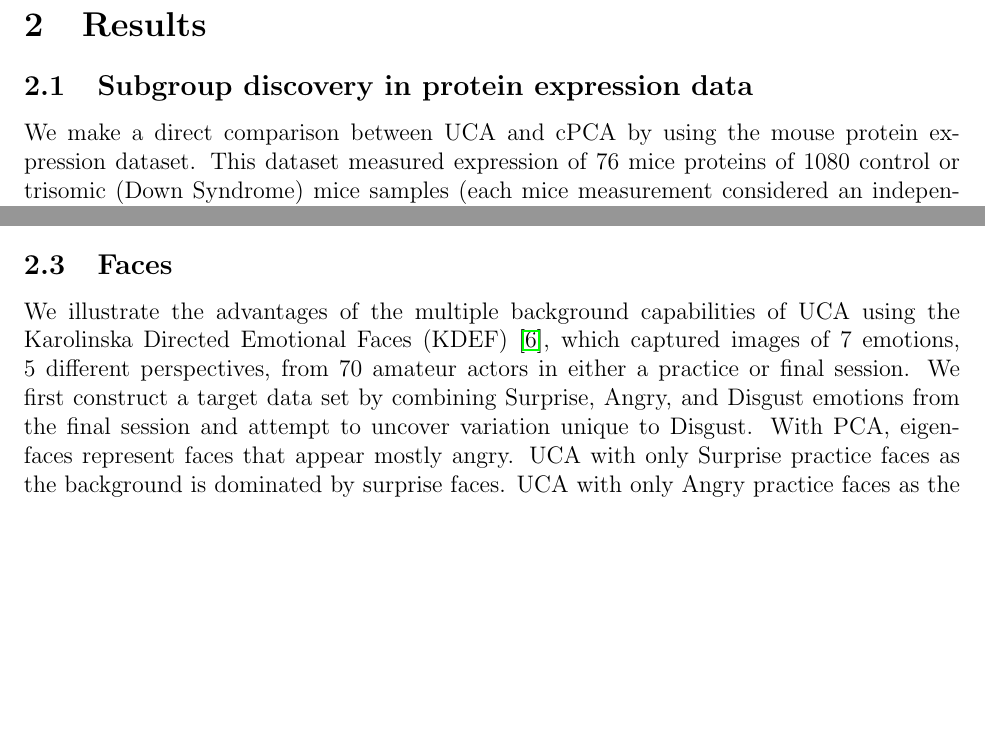
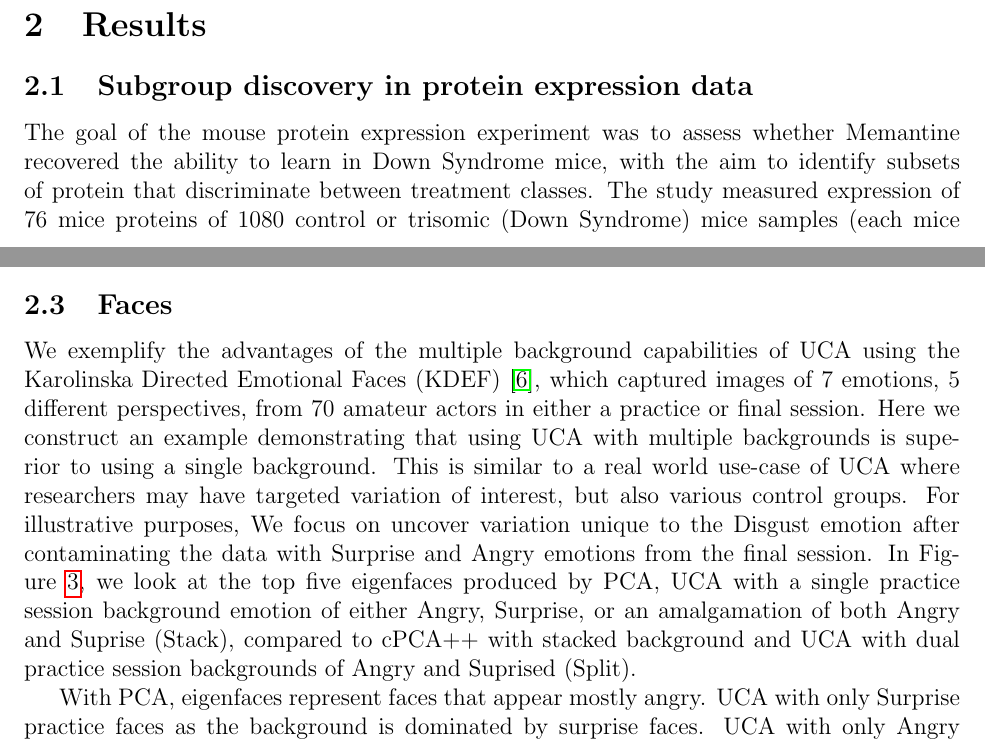
Before and after one commit to rtud2/Unique-Component-Analysis, a LaTeX document (DCA/main.tex): two parts of pages 3 and 5 of 21 before the commit and two parts of pages 3 and 5 of 22 after it, joined at a grey line, cut so that both start at the same text, the shorter picture padded with empty space. Compiled offline with pdfLaTeX.

Commit message:
update single background mouse, and faces

```diff
--- a/DCA/main.tex
+++ b/DCA/main.tex
@@ -124,6 +124,5 @@ To solve this tuning parameter problem, we use the elbow method of finding the b
 
 \section{Results}
 \subsection{Subgroup discovery in protein expression data}
-We make a direct comparison between UCA and cPCA by using the mouse protein expression dataset. This dataset measured expression of 76 mice proteins of 1080 control or trisomic (Down Syndrome) mice samples (each mice measurement considered an independent sample/mouse) receiving a combination of shock therapy (Context Shock vs. Shock Context) and drugs (Saline vs. Memantine)  \cite{Ahmed, Higuera, Abid}.
-Since saline treated mice not exposed to shock therapy (Shock Context) are similar to those that are saline treated and exposed (Context Shock) to shock therapy, we can investigate the variation unique to unshocked mice by removing variation resulting from shock therapy by contrasting shocked control mice protein expression measurements-- an analysis that was carried out in the original cPCA paper  \cite{Abid}.
-We compare the directions found by UCA to those found by cPCA ($\lambda = 0.5, 1, 5, 10$), cPCA++, PCA, and rPCA on Saline injected mice which have not received shock therapy (Shock Context) and use the Down Syndrome information to evaluate these methods.
+The goal of the mouse protein expression experiment was to assess whether Memantine recovered the ability to learn in Down Syndrome mice, with the aim to identify subsets of protein that discriminate between treatment classes.
+ The study measured expression of 76 mice proteins of 1080 control or trisomic (Down Syndrome) mice samples (each mice measurement considered an independent sample/mouse), which received a combination of shock therapy (Context Shock vs. Shock Context) and drugs (Saline vs. Memantine)  \cite{Ahmed, Higuera, Abid}.
@@ -161,5 +165,8 @@ We note that this problem isn't easily separable by using cPCA++, rPCA, and cPCA
 
 
 \subsection{Faces}
-We illustrate the advantages of the multiple background capabilities of UCA using the Karolinska Directed Emotional Faces (KDEF) \cite{Calvo2008}, which captured images of 7 emotions, 5 different perspectives, from 70 amateur actors in either a practice or final session.
-We first construct a target data set by combining Surprise, Angry, and Disgust emotions from the final session and attempt to uncover variation unique to Disgust.
+We exemplify the advantages of the multiple background capabilities of UCA using the Karolinska Directed Emotional Faces (KDEF) \cite{Calvo2008}, which captured images of 7 emotions, 5 different perspectives, from 70 amateur actors in either a practice or final session.
+Here we construct an example demonstrating that using UCA with multiple backgrounds is superior to using a single background.
+This is similar to a real world use-case of UCA where researchers may have targeted variation of interest, but also various control groups.
+For illustrative purposes, We focus on  uncover variation unique to the Disgust emotion after contaminating the data with Surprise and Angry emotions from the final session.
+In Figure \ref{fig:Faces}, we look at the top five eigenfaces produced by PCA, UCA with a single practice session background emotion of either Angry, Surprise, or an amalgamation of both Angry and Suprise (Stack), compared to cPCA++ with stacked background and UCA with dual practice session backgrounds of Angry and Suprised (Split).
```
Also changed, not shown: DCA/main.pdf, DCA/main.tex (16 more changed lines), 4 other files.
